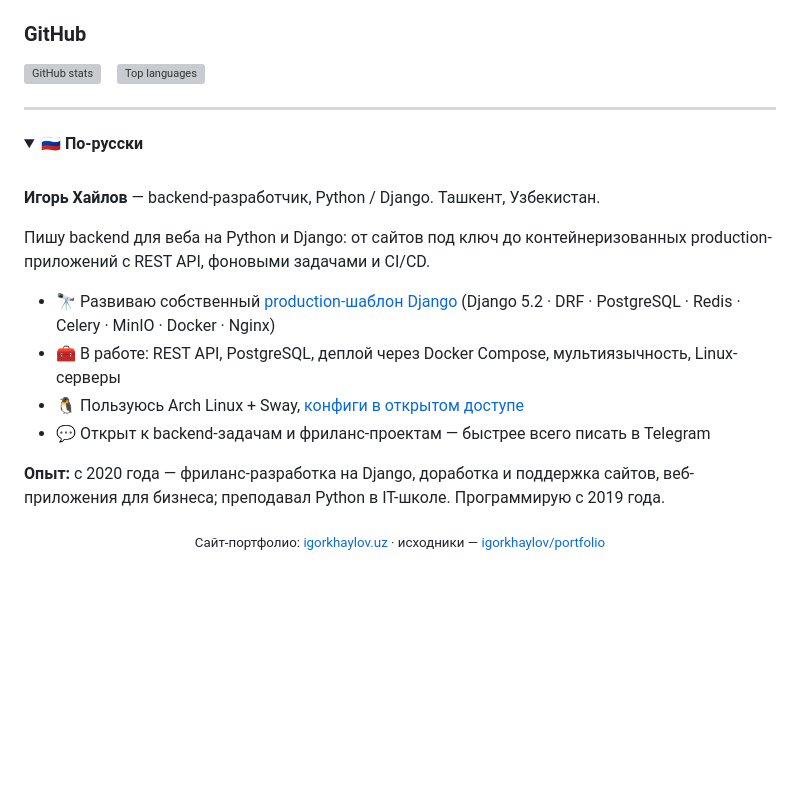
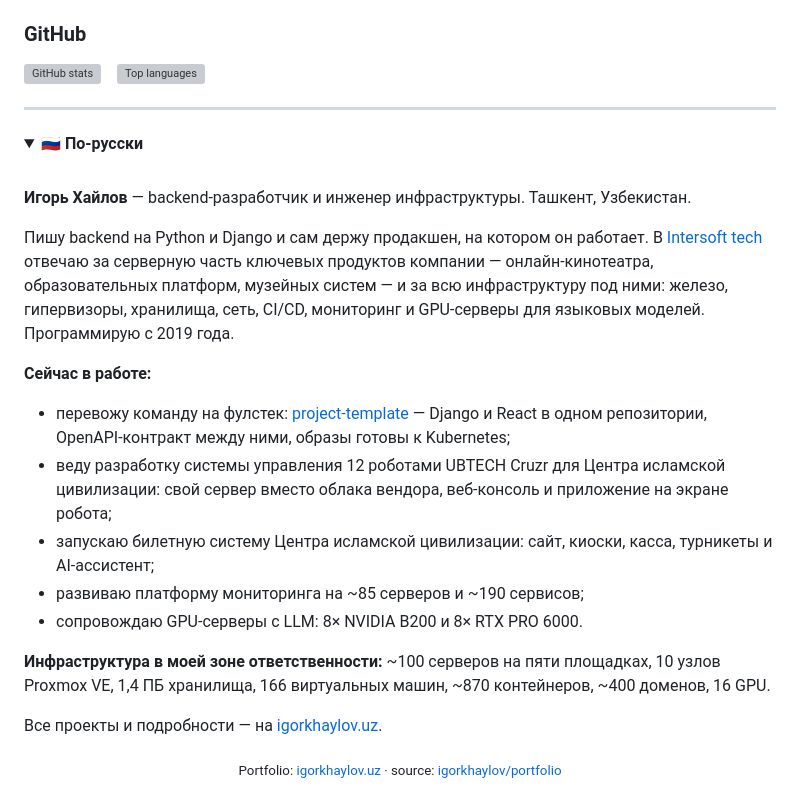
Before and after one commit to igorkhaylov/igorkhaylov, a Markdown page: README.md, the part around one of its changes. Rendered like a GitHub page; folded sections open; blank space fills up the shorter version; grey boxes are pictures that could not be loaded.

Commit message:
[DOC] rewrite the profile readme around backend and infrastructure work

```diff
--- a/README.md
+++ b/README.md
@@ -50,7 +93,8 @@ containerized, production-ready applications with a REST API, background tasks a
 ### GitHub
 
 <!-- The cards are static SVGs regenerated weekly by .github/workflows/stats.yml —
-     the shared github-readme-stats instance kept answering 503. -->
+     the shared github-readme-stats instance kept answering 503. Most of my work lives
+     in private organisation repositories, so the cards show public activity only. -->
 <p>
   <picture>
     <source media="(prefers-color-scheme: dark)" srcset="assets/stats-dark.svg">
@@ -70,22 +114,31 @@ containerized, production-ready applications with a REST API, background tasks a
 
 <br>
 
-**Игорь Хайлов** — backend-разработчик, Python / Django. Ташкент, Узбекистан.
+**Игорь Хайлов** — backend-разработчик и инженер инфраструктуры. Ташкент, Узбекистан.
 
-Пишу backend для веба на Python и Django: от сайтов под ключ до контейнеризованных
-production-приложений с REST API, фоновыми задачами и CI/CD.
+Пишу backend на Python и Django и сам держу продакшен, на котором он работает. В
+[Intersoft tech](https://intersoft.uz) отвечаю за серверную часть ключевых продуктов компании —
+онлайн-кинотеатра, образовательных платформ, музейных систем — и за всю инфраструктуру под ними:
+железо, гипервизоры, хранилища, сеть, CI/CD, мониторинг и GPU-серверы для языковых моделей.
+Программирую с 2019 года.
 
-- 🔭 Развиваю собственный [production-шаблон Django](https://github.com/igorkhaylov/django-template)
-  (Django 5.2 · DRF · PostgreSQL · Redis · Celery · MinIO · Docker · Nginx)
-- 🧰 В работе: REST API, PostgreSQL, деплой через Docker Compose, мультиязычность, Linux-серверы
-- 🐧 Пользуюсь Arch Linux + Sway, [конфиги в открытом доступе](https://github.com/igorkhaylov/archlinux_config)
-- 💬 Открыт к backend-задачам и фриланс-проектам — быстрее всего писать в Telegram
+**Сейчас в работе:**
 
-**Опыт:** с 2020 года — фриланс-разработка на Django, доработка и поддержка сайтов,
-веб-приложения для бизнеса; преподавал Python в IT-школе. Программирую с 2019 года.
+- перевожу команду на фулстек: [project-template](https://github.com/igorkhaylov/project-template) —
+  Django и React в одном репозитории, OpenAPI-контракт между ними, образы готовы к Kubernetes;
+- веду разработку системы управления 12 роботами UBTECH Cruzr для Центра исламской цивилизации:
+  свой сервер вместо облака вендора, веб-консоль и приложение на экране робота;
+- запускаю билетную систему Центра исламской цивилизации: сайт, киоски, касса, турникеты и AI-ассистент;
+- развиваю платформу мониторинга на ~85 серверов и ~190 сервисов;
+- сопровождаю GPU-серверы с LLM: 8× NVIDIA B200 и 8× RTX PRO 6000.
+
+**Инфраструктура в моей зоне ответственности:** ~100 серверов на пяти площадках, 10 узлов
+Proxmox VE, 1,4 ПБ хранилища, 166 виртуальных машин, ~870 контейнеров, ~400 доменов, 16 GPU.
+
+Все проекты и подробности — на [igorkhaylov.uz](https://igorkhaylov.uz).
 
 </details>
 
 <p align="center">
-  <sub>Сайт-портфолио: <a href="https://igorkhaylov.uz">igorkhaylov.uz</a> · исходники — <a href="https://github.com/igorkhaylov/portfolio">igorkhaylov/portfolio</a></sub>
+  <sub>Portfolio: <a href="https://igorkhaylov.uz">igorkhaylov.uz</a> · source: <a href="https://github.com/igorkhaylov/portfolio">igorkhaylov/portfolio</a></sub>
 </p>
```
Also changed, not shown: other parts of README.md (+66 -23 lines).
